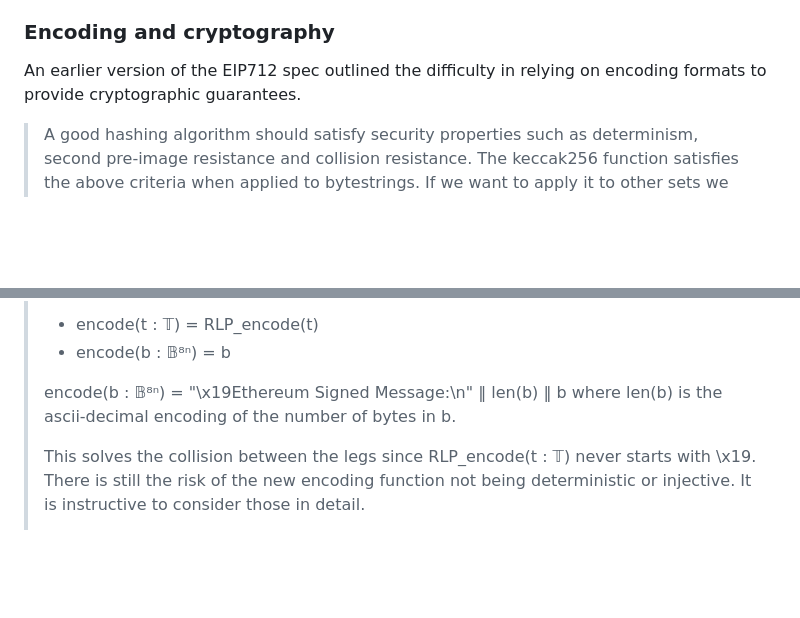
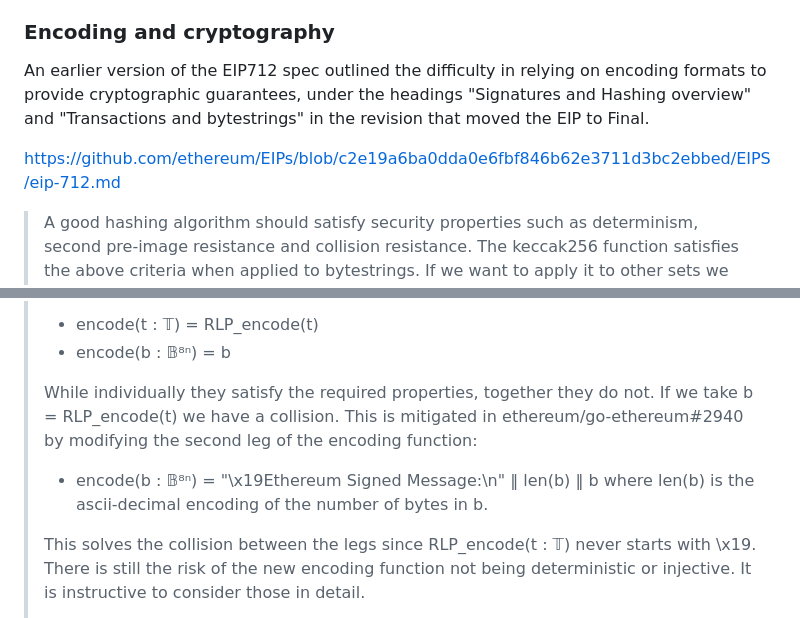
Before and after one commit to rainlanguage/rain.lib.hash, a Markdown page: README.md, 2 parts joined by grey strips. Rendered like a GitHub page; blank space fills up the shorter version.

Commit message:
README: restore the elided EIP-712 collision sentence and cite the revision
The block quote put the original two-leg encode next to the \x19-prefixed
form with no ellipsis, then asserted "This solves the collision" for a
collision the reader was never shown.

The pre-commit denofmt hook rewraps the whole README (main is not
deno-fmt clean and CI does not gate it), so this is committed with
--no-verify to keep the diff to the passage being fixed.

Co-Authored-By: Claude Opus 5 (1M context) <noreply@anthropic.com>
Claude-Session: https://claude.ai/code/session_01V8ViHcKLVk2YoS2joH4HdN

```diff
--- a/README.md
+++ b/README.md
@@ -70,7 +70,11 @@ less of a concern due to their context/usage.
 ### Encoding and cryptography
 
 An earlier version of the EIP712 spec outlined the difficulty in relying on
-encoding formats to provide cryptographic guarantees.
+encoding formats to provide cryptographic guarantees, under the headings
+"Signatures and Hashing overview" and "Transactions and bytestrings" in the
+revision that moved the EIP to Final.
+
+https://github.com/ethereum/EIPs/blob/c2e19a6ba0dda0e6fbf846b62e3711d3bc2ebbed/EIPS/eip-712.md
 
 > A good hashing algorithm should satisfy security properties such as
 > determinism, second pre-image resistance and collision resistance. The
@@ -91,8 +95,13 @@ encoding formats to provide cryptographic guarantees.
 > - encode(t : 𝕋) = RLP_encode(t)
 > - encode(b : 𝔹⁸ⁿ) = b
 >
-> encode(b : 𝔹⁸ⁿ) = "\x19Ethereum Signed Message:\n" ‖ len(b) ‖ b where len(b) is
-> the ascii-decimal encoding of the number of bytes in b.
+> While individually they satisfy the required properties, together they do not.
+> If we take b = RLP_encode(t) we have a collision. This is mitigated in
+> ethereum/go-ethereum#2940 by modifying the second leg of the encoding
+> function:
+>
+> - encode(b : 𝔹⁸ⁿ) = "\x19Ethereum Signed Message:\n" ‖ len(b) ‖ b where len(b)
+>   is the ascii-decimal encoding of the number of bytes in b.
 >
 > This solves the collision between the legs since RLP_encode(t : 𝕋) never starts
 > with \x19. There is still the risk of the new encoding function not being
```
